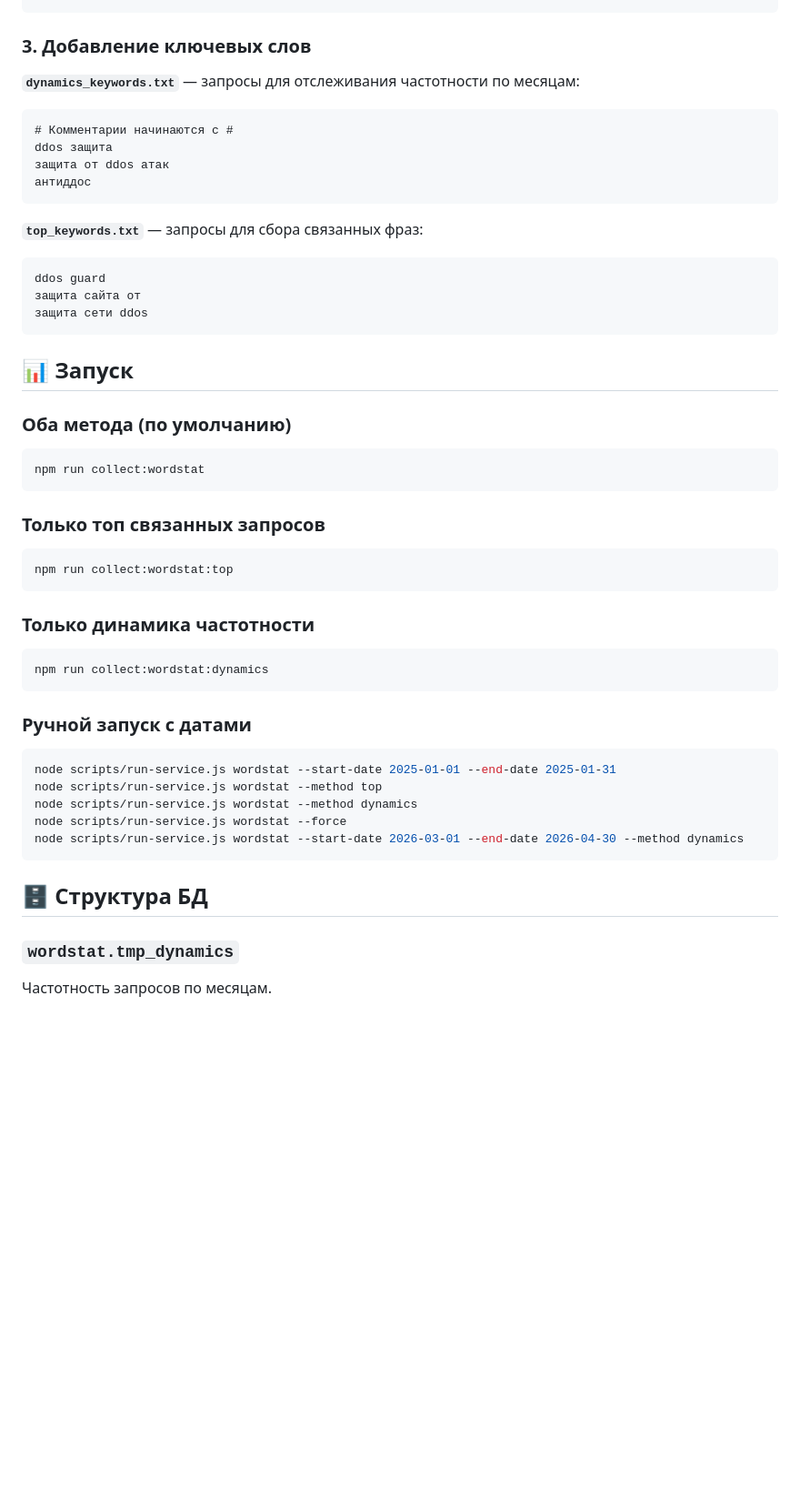
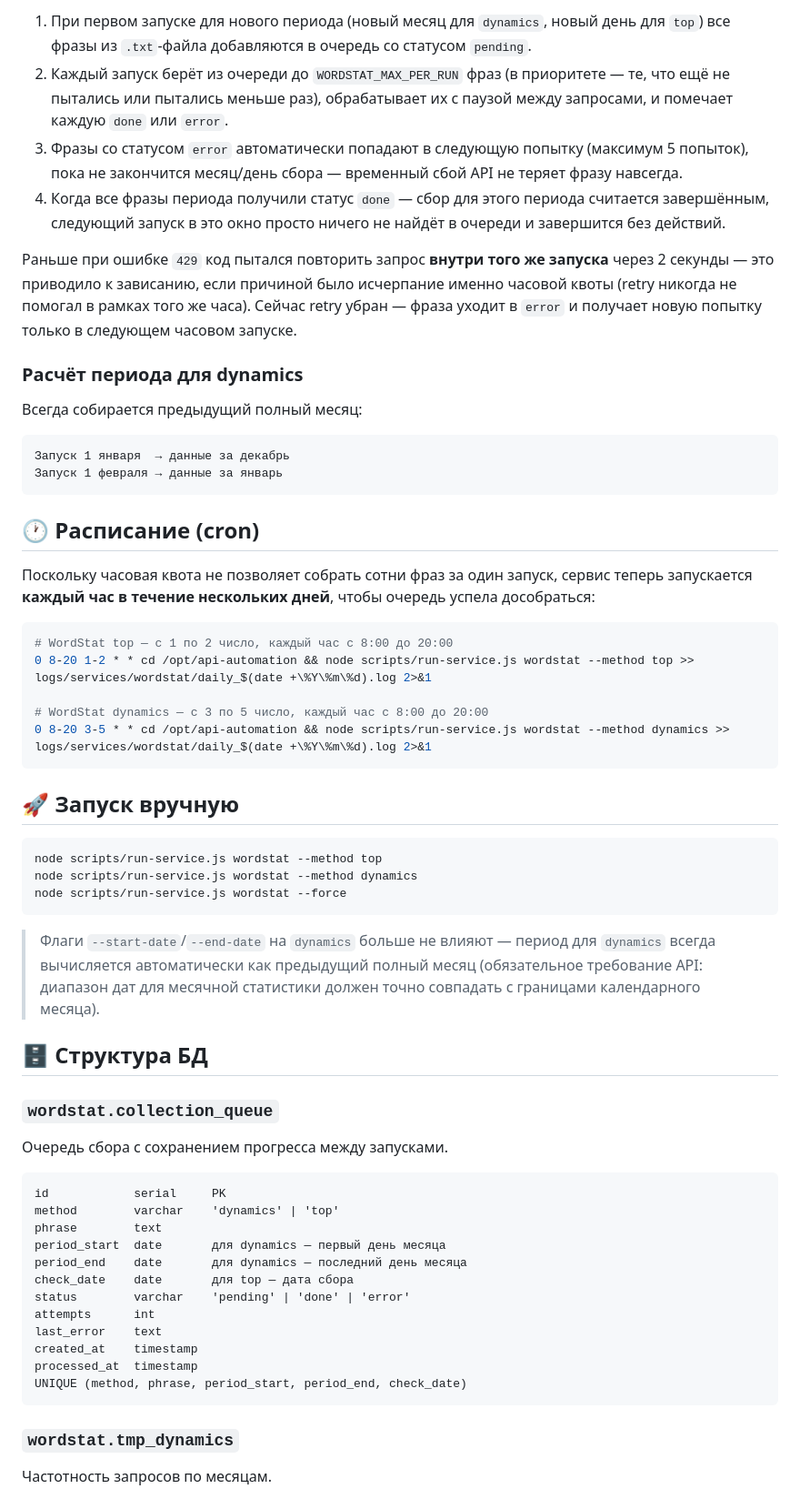
Before and after one commit to ToriHever/api-automation, a Markdown page: services/wordstat/README.md, the part around one of its changes. Shown at 91% size. Drawn GitHub-style; blank space fills up the shorter version.

Commit message:
Описана новая логика под новый API

````diff
--- a/services/wordstat/README.md
+++ b/services/wordstat/README.md
@@ -58,49 +66,73 @@ WORDSTAT_API_TOKEN=your_token_here
+1. При первом запуске для нового периода (новый месяц для `dynamics`, новый день
+   для `top`) все фразы из `.txt`-файла добавляются в очередь со статусом `pending`.
+2. Каждый запуск берёт из очереди до `WORDSTAT_MAX_PER_RUN` фраз (в приоритете —
+   те, что ещё не пытались или пытались меньше раз), обрабатывает их с паузой
+   между запросами, и помечает каждую `done` или `error`.
+3. Фразы со статусом `error` автоматически попадают в следующую попытку
+   (максимум 5 попыток), пока не закончится месяц/день сбора — временный сбой
+   API не теряет фразу навсегда.
+4. Когда все фразы периода получили статус `done` — сбор для этого периода
+   считается завершённым, следующий запуск в это окно просто ничего не найдёт
+   в очереди и завершится без действий.
+
+Раньше при ошибке `429` код пытался повторить запрос **внутри того же запуска**
+через 2 секунды — это приводило к зависанию, если причиной было исчерпание
+именно часовой квоты (retry никогда не помогал в рамках того же часа). Сейчас
+retry убран — фраза уходит в `error` и получает новую попытку только в
+следующем часовом запуске.
+
+### Расчёт периода для dynamics
+Всегда собирается предыдущий полный месяц:
+```
+Запуск 1 января  → данные за декабрь
+Запуск 1 февраля → данные за январь
 ```
 
-### 3. Добавление ключевых слов
+## 🕐 Расписание (cron)
 
-**`dynamics_keywords.txt`** — запросы для отслеживания частотности по месяцам:
-```
-# Комментарии начинаются с #
-ddos защита
-защита от ddos атак
-антиддос
+Поскольку часовая квота не позволяет собрать сотни фраз за один запуск,
+сервис теперь запускается **каждый час в течение нескольких дней**, чтобы
+очередь успела дособраться:
+
+```bash
+# WordStat top — с 1 по 2 число, каждый час с 8:00 до 20:00
+0 8-20 1-2 * * cd /opt/api-automation && node scripts/run-service.js wordstat --method top >> logs/services/wordstat/daily_$(date +\%Y\%m\%d).log 2>&1
+
+# WordStat dynamics — с 3 по 5 число, каждый час с 8:00 до 20:00
+0 8-20 3-5 * * cd /opt/api-automation && node scripts/run-service.js wordstat --method dynamics >> logs/services/wordstat/daily_$(date +\%Y\%m\%d).log 2>&1
 ```
 
-**`top_keywords.txt`** — запросы для сбора связанных фраз:
-```
-ddos guard
-защита сайта от
-защита сети ddos
-```
+## 🚀 Запуск вручную
 
-## 📊 Запуск
-
-### Оба метода (по умолчанию)
 ```bash
-npm run collect:wordstat
-```
-
-### Только топ связанных запросов
-```bash
-npm run collect:wordstat:top
-```
-
-### Только динамика частотности
-```bash
-npm run collect:wordstat:dynamics
-```
-
-### Ручной запуск с датами
-```bash
-node scripts/run-service.js wordstat --start-date 2025-01-01 --end-date 2025-01-31
 node scripts/run-service.js wordstat --method top
 node scripts/run-service.js wordstat --method dynamics
 node scripts/run-service.js wordstat --force
-node scripts/run-service.js wordstat --start-date 2026-03-01 --end-date 2026-04-30 --method dynamics
 ```
 
+> Флаги `--start-date`/`--end-date` на `dynamics` больше не влияют — период
+> для `dynamics` всегда вычисляется автоматически как предыдущий полный месяц
+> (обязательное требование API: диапазон дат для месячной статистики должен
+> точно совпадать с границами календарного месяца).
+
 ## 🗄️ Структура БД
+
+### `wordstat.collection_queue`
+Очередь сбора с сохранением прогресса между запусками.
+```
+id            serial     PK
+method        varchar    'dynamics' | 'top'
+phrase        text
+period_start  date       для dynamics — первый день месяца
+period_end    date       для dynamics — последний день месяца
+check_date    date       для top — дата сбора
+status        varchar    'pending' | 'done' | 'error'
+attempts      int
+last_error    text
+created_at    timestamp
+processed_at  timestamp
+UNIQUE (method, phrase, period_start, period_end, check_date)
+```
 
 ### `wordstat.tmp_dynamics`
 Частотность запросов по месяцам.
````
Also changed, not shown: other parts of services/wordstat/README.md (+85 -100 lines).
